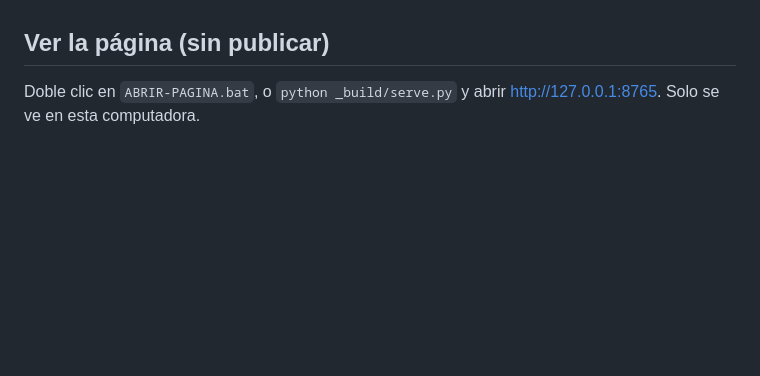
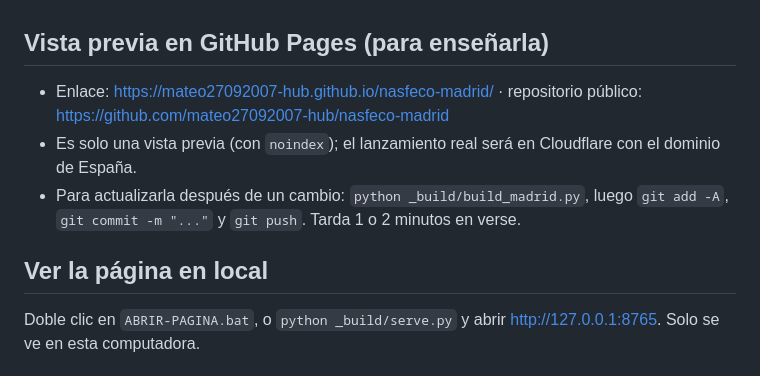
Before and after one commit to mateo27092007-hub/nasfeco-madrid, a Markdown page: LEEME.md, the part around the change. Drawn GitHub-style; blank space fills up the shorter version.

Commit message:
LEEME: enlace de la vista previa y cómo actualizarla

```diff
--- a/LEEME.md
+++ b/LEEME.md
@@ -11,7 +11,12 @@ Tiene identidad propia de España. La web de Miami (`Escritorio\Miami Web`) y `P
 - **Estructura propia: una guía de preguntas.** Portada con el comprobador "¿Llegamos a tu casa?" y un índice. Luego, 8 capítulos, cada uno con su pregunta y una "respuesta corta":
   01 ¿Qué me vendéis exactamente? (X12) · 02 ¿Por qué comprarlo con NASFECO? (4 pilares + tabla "por tu cuenta / con NASFECO") · 03 ¿Qué me llevo además del equipo? (kit) · 04 ¿Cómo son el diagnóstico y la instalación? · 05 ¿Quién viene a casa? · 06 ¿Cabe en mi cocina? · 07 ¿Cuánto cuesta? · 08 ¿Alguna otra duda?
   En pantallas anchas, un índice lateral marca el capítulo que se está leyendo. Capítulos: `CHAPTERS()`; pilares: `PILLARS()` en el generador.- Página del X12: portada con 3D y precio · kit en 3D (justo después) · fotos · lo que hace · short · ¿cabe? · ficha · equipo · preguntas.
-## Ver la página (sin publicar)
+## Vista previa en GitHub Pages (para enseñarla)
+- Enlace: https://mateo27092007-hub.github.io/nasfeco-madrid/ · repositorio público: https://github.com/mateo27092007-hub/nasfeco-madrid
+- Es solo una vista previa (con `noindex`); el lanzamiento real será en Cloudflare con el dominio de España.
+- Para actualizarla después de un cambio: `python _build/build_madrid.py`, luego `git add -A`, `git commit -m "..."` y `git push`. Tarda 1 o 2 minutos en verse.
+
+## Ver la página en local
 Doble clic en `ABRIR-PAGINA.bat`, o `python _build/serve.py` y abrir http://127.0.0.1:8765. Solo se ve en esta computadora.
 
 ## Dónde se cambia cada cosa
```
